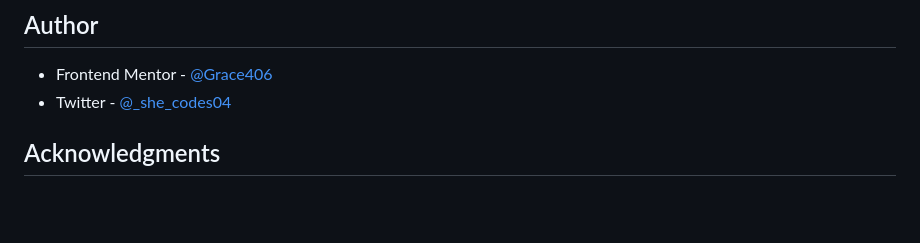
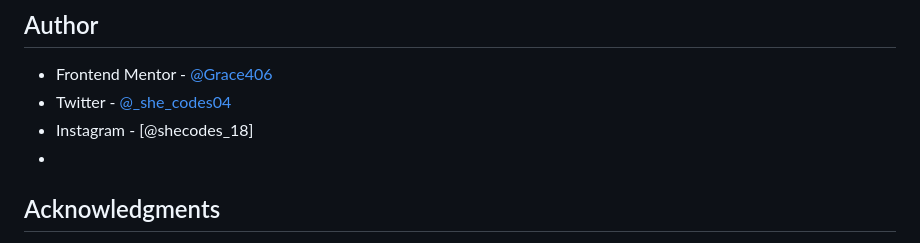
Before and after one commit to Grace406/Gracie-s-Frontend-Mentor-QR-code-component, a Markdown page: README.md, the part around the change. Drawn GitHub-style; blank space fills up the shorter version.

```diff
--- a/README.md
+++ b/README.md
@@ -82,6 +82,8 @@ It was a good learning process for me and I just think that when I'm doing my ne
 
 - Frontend Mentor - [@Grace406](https://www.frontendmentor.io/profile/Grace406)
 - Twitter - [@_she_codes04](https://www.twitter.com/_she_codes04)
+- Instagram - [@shecodes_18]
+-
 
 
 ## Acknowledgments
```
